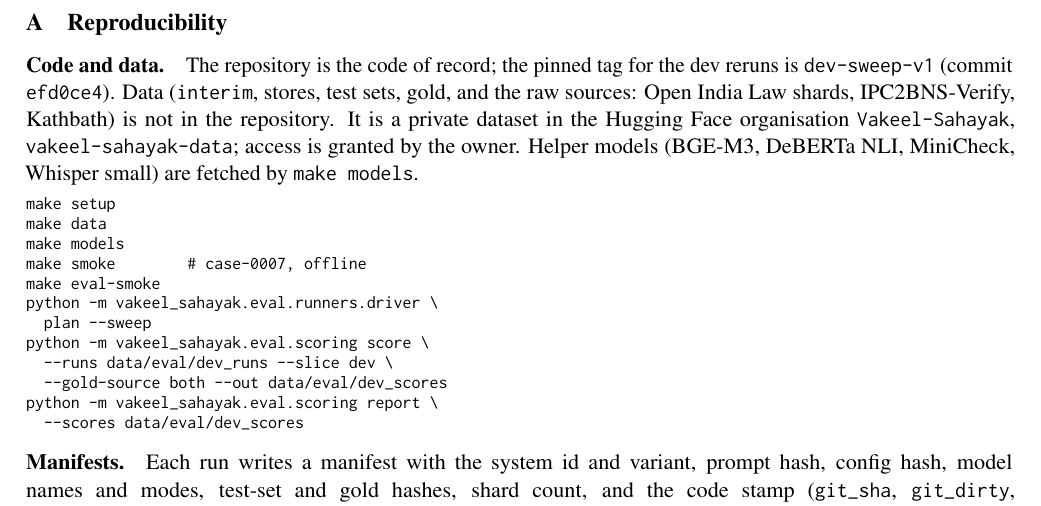
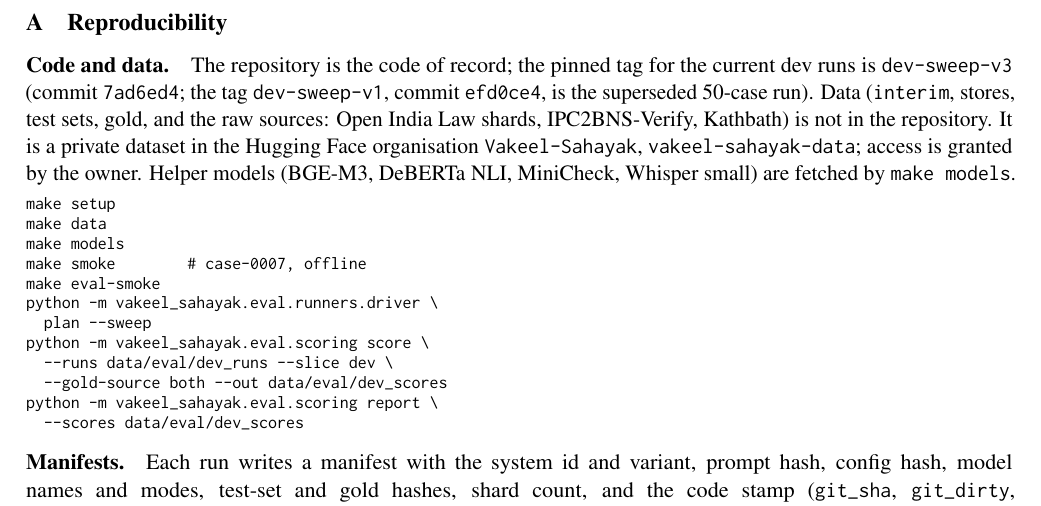
Before and after one commit to vishakkashyapk30/lma-group-project, a LaTeX paper (docs/report/main.tex, which reads docs/report/sections/appendix.tex): part of page 19 of 25, cut so that both start at the same text. Compiled offline with pdfLaTeX.

Commit message:
Report: reproducibility paragraph names the current tag

```diff
--- a/docs/report/sections/appendix.tex
+++ b/docs/report/sections/appendix.tex
@@ -1,7 +1,7 @@
 \section{Reproducibility}
 \label{app:repro}
 
-\paragraph{Code and data.} The repository is the code of record; the pinned tag for the dev reruns is \texttt{dev-sweep-v1} (commit \texttt{efd0ce4}). Data (\texttt{interim}, stores, test sets, gold, and the raw sources: Open India Law shards, IPC2BNS-Verify, Kathbath) is not in the repository. It is a private dataset in the Hugging Face organisation \texttt{Vakeel-Sahayak}, \texttt{vakeel-sahayak-data}; access is granted by the owner. Helper models (BGE-M3, DeBERTa NLI, MiniCheck, Whisper small) are fetched by \texttt{make models}.
+\paragraph{Code and data.} The repository is the code of record; the pinned tag for the current dev runs is \texttt{dev-sweep-v3} (commit \texttt{7ad6ed4}; the tag \texttt{dev-sweep-v1}, commit \texttt{efd0ce4}, is the superseded 50-case run). Data (\texttt{interim}, stores, test sets, gold, and the raw sources: Open India Law shards, IPC2BNS-Verify, Kathbath) is not in the repository. It is a private dataset in the Hugging Face organisation \texttt{Vakeel-Sahayak}, \texttt{vakeel-sahayak-data}; access is granted by the owner. Helper models (BGE-M3, DeBERTa NLI, MiniCheck, Whisper small) are fetched by \texttt{make models}.
 
 {\footnotesize\begin{verbatim}
 make setup
```
Also changed, not shown: docs/report/main.pdf.
